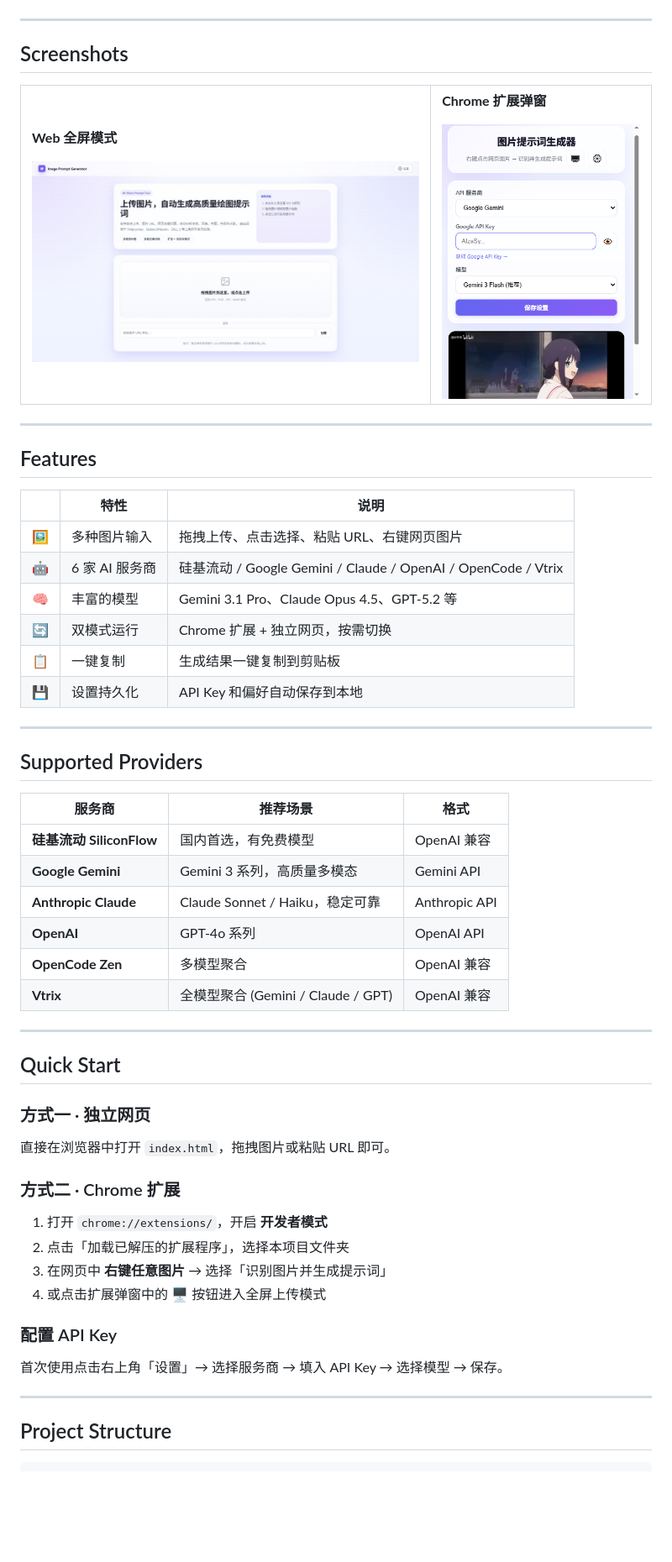
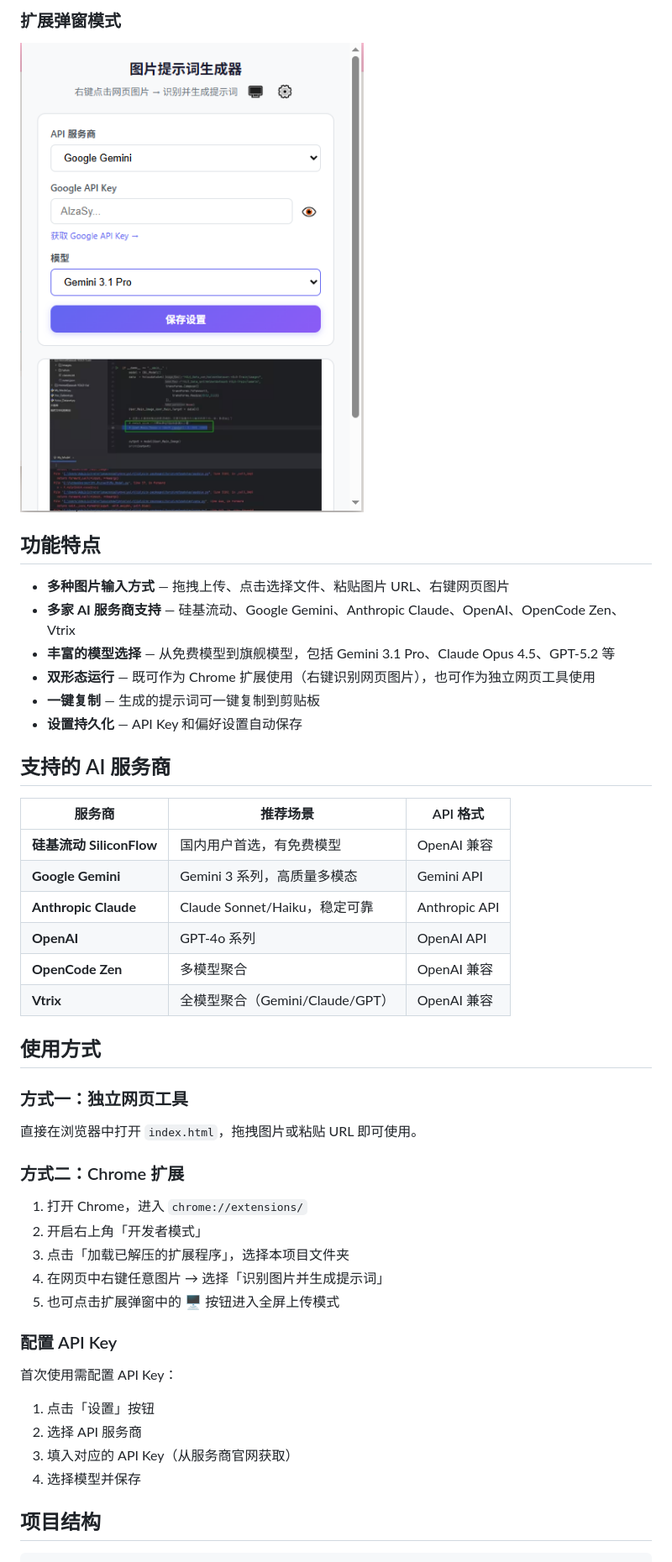
Before and after one commit to Iroha-P/Image-Prompt-Generator, a Markdown page: README.md, the part around one of its changes. Shown at 84% size. GitHub-like rendering; pictures changed too: assets/screenshots/popup-demo.png, assets/screenshots/web-demo.png; blank space fills up the shorter version.

Commit message:
Revert "docs: redesign README with new screenshots and polished layout"
This reverts commit bd4298c446d5db5294e1fc795e5c826f96bc8739.

````diff
--- a/README.md
+++ b/README.md
@@ -12,76 +10,51 @@
 
-</div>
+### 扩展弹窗模式
 
----
+![扩展弹窗模式演示](assets/screenshots/popup-demo.png)
 
-## Screenshots
+## 功能特点
 
-<table>
-<tr>
-<td width="65%">
+- **多种图片输入方式** — 拖拽上传、点击选择文件、粘贴图片 URL、右键网页图片
+- **多家 AI 服务商支持** — 硅基流动、Google Gemini、Anthropic Claude、OpenAI、OpenCode Zen、Vtrix
+- **丰富的模型选择** — 从免费模型到旗舰模型，包括 Gemini 3.1 Pro、Claude Opus 4.5、GPT-5.2 等
+- **双形态运行** — 既可作为 Chrome 扩展使用（右键识别网页图片），也可作为独立网页工具使用
+- **一键复制** — 生成的提示词可一键复制到剪贴板
+- **设置持久化** — API Key 和偏好设置自动保存
 
-**Web 全屏模式**
+## 支持的 AI 服务商
 
-<img src="assets/screenshots/web-demo.png" alt="Web Demo" />
-
-</td>
-<td width="35%">
-
-**Chrome 扩展弹窗**
-
-<img src="assets/screenshots/popup-demo.png" alt="Extension Popup Demo" />
-
-</td>
-</tr>
-</table>
-
----
-
-## Features
-
-| | 特性 | 说明 |
-|:---:|---|---|
-| **🖼** | 多种图片输入 | 拖拽上传、点击选择、粘贴 URL、右键网页图片 |
-| **🤖** | 6 家 AI 服务商 | 硅基流动 / Google Gemini / Claude / OpenAI / OpenCode / Vtrix |
-| **🧠** | 丰富的模型 | Gemini 3.1 Pro、Claude Opus 4.5、GPT-5.2 等 |
-| **🔄** | 双模式运行 | Chrome 扩展 + 独立网页，按需切换 |
-| **📋** | 一键复制 | 生成结果一键复制到剪贴板 |
-| **💾** | 设置持久化 | API Key 和偏好自动保存到本地 |
-
----
-
-## Supported Providers
-
-| 服务商 | 推荐场景 | 格式 |
+| 服务商 | 推荐场景 | API 格式 |
 |---|---|---|
-| **硅基流动 SiliconFlow** | 国内首选，有免费模型 | OpenAI 兼容 |
+| **硅基流动 SiliconFlow** | 国内用户首选，有免费模型 | OpenAI 兼容 |
 | **Google Gemini** | Gemini 3 系列，高质量多模态 | Gemini API |
-| **Anthropic Claude** | Claude Sonnet / Haiku，稳定可靠 | Anthropic API |
+| **Anthropic Claude** | Claude Sonnet/Haiku，稳定可靠 | Anthropic API |
 | **OpenAI** | GPT-4o 系列 | OpenAI API |
 | **OpenCode Zen** | 多模型聚合 | OpenAI 兼容 |
-| **Vtrix** | 全模型聚合 (Gemini / Claude / GPT) | OpenAI 兼容 |
+| **Vtrix** | 全模型聚合（Gemini/Claude/GPT） | OpenAI 兼容 |
 
----
+## 使用方式
 
-## Quick Start
+### 方式一：独立网页工具
 
-### 方式一 · 独立网页
+直接在浏览器中打开 `index.html`，拖拽图片或粘贴 URL 即可使用。
 
-直接在浏览器中打开 `index.html`，拖拽图片或粘贴 URL 即可。
+### 方式二：Chrome 扩展
 
-### 方式二 · Chrome 扩展
-
-1. 打开 `chrome://extensions/`，开启 **开发者模式**
-2. 点击「加载已解压的扩展程序」，选择本项目文件夹
-3. 在网页中 **右键任意图片** → 选择「识别图片并生成提示词」
-4. 或点击扩展弹窗中的 🖥️ 按钮进入全屏上传模式
+1. 打开 Chrome，进入 `chrome://extensions/`
+2. 开启右上角「开发者模式」
+3. 点击「加载已解压的扩展程序」，选择本项目文件夹
+4. 在网页中右键任意图片 → 选择「识别图片并生成提示词」
+5. 也可点击扩展弹窗中的 🖥️ 按钮进入全屏上传模式
 
 ### 配置 API Key
 
-首次使用点击右上角「设置」→ 选择服务商 → 填入 API Key → 选择模型 → 保存。
+首次使用需配置 API Key：
 
----
+1. 点击「设置」按钮
+2. 选择 API 服务商
+3. 填入对应的 API Key（从服务商官网获取）
+4. 选择模型并保存
 
-## Project Structure
+## 项目结构
 
 ```
````
Also changed, not shown: other parts of README.md (+19 -31 lines).
